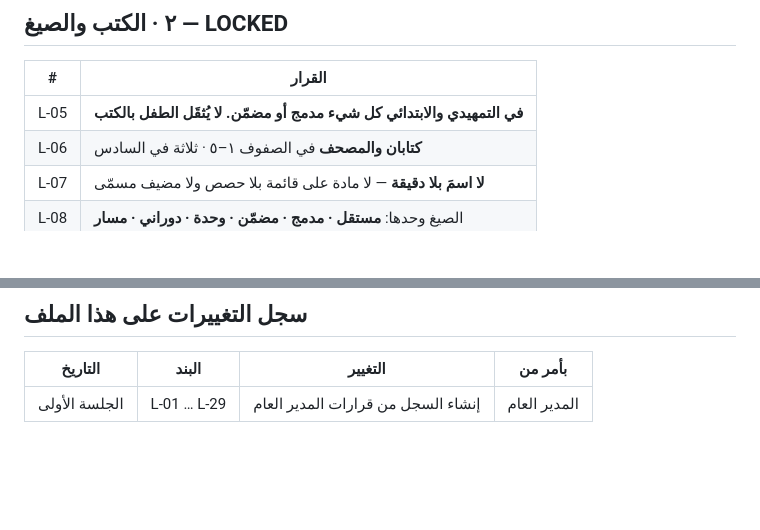
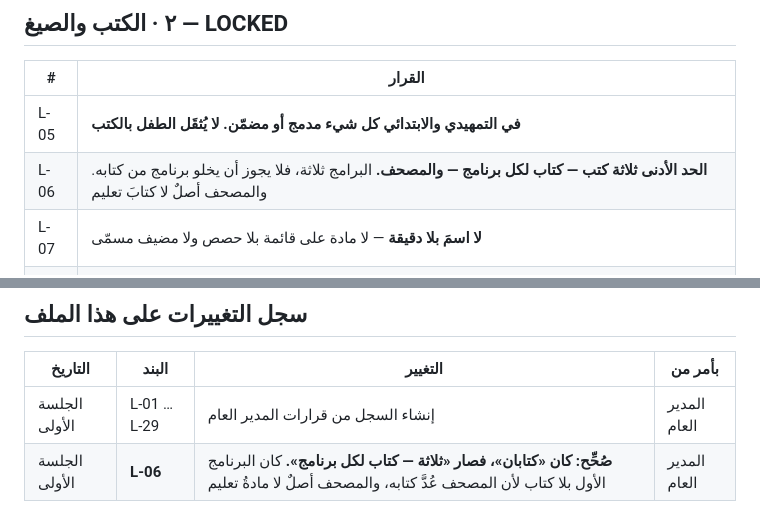
Before and after one commit to ahmadsulaimiy1/shroyalschools, a Markdown page: docs/curriculum/00-LOCKED-DECISIONS.md, 2 parts joined by grey strips. GitHub-like rendering; blank space fills up the shorter version.

Commit message:
Correct L-06: the book floor is three, one per programme
The Director General is right and this was an error, not a design. Programme
One was left with no book at all because the mushaf was counted as its book.
The mushaf is the source text; it is not teaching material. A child in Primary
1 therefore held books for two programmes out of three.

The floor is now three books - one for each programme - plus the mushaf:
kitab al-Quran wa-ulumuh carrying the sabq and manzil record, the makharij
drills and the summary meaning; kitab al-lughah wa-ulumuha carrying reading,
handwriting, spelling, composition and the memorisation channel; and kitab
al-dirasat al-islamiyyah carrying the four shari strands.

Kitab al-Quran wa-ulumuh takes no lesson from the nineteen - it is the
material of the protected hour, which is why the hour was previously mistaken
for something that needed no book.

Primary 6 returns to three: qawaid al-lughah al-wazifiyyah folds back into the
language book as a named section and carries bawwabat al-jisr from inside it,
exactly as al-qiraah wal-tahaji carries bawwabat al-qiraah at Primary 1. A
named section can hold a gate; that was never a reason for a fourth book.

Book counts: 3 3 3 3 3 3 9 11 9 10 10 13, plus the mushaf at every class.

Co-Authored-By: Claude Opus 5 <noreply@anthropic.com>
Claude-Session: https://claude.ai/code/session_013nD2Y56oodxGu8VaBnSma3

```diff
--- a/docs/curriculum/00-LOCKED-DECISIONS.md
+++ b/docs/curriculum/00-LOCKED-DECISIONS.md
@@ -23,7 +23,7 @@
 | # | القرار |
 |---|---|
 | L-05 | **في التمهيدي والابتدائي كل شيء مدمج أو مضمّن. لا يُثقَل الطفل بالكتب** |
-| L-06 | **كتابان والمصحف** في الصفوف ١–٥ · ثلاثة في السادس |
+| L-06 | **الحد الأدنى ثلاثة كتب — كتاب لكل برنامج — والمصحف.** البرامج ثلاثة، فلا يجوز أن يخلو برنامج من كتابه. والمصحف أصلٌ لا كتابَ تعليم |
 | L-07 | **لا اسمَ بلا دقيقة** — لا مادة على قائمة بلا حصص ولا مضيف مسمّى |
 | L-08 | الصيغ وحدها: **مستقل · مدمج · مضمّن · وحدة · دوراني · مسار** |
 
@@ -93,3 +93,4 @@ ruling was wrong and had to be reversed.
 | التاريخ | البند | التغيير | بأمر من |
 |---|---|---|---|
 | الجلسة الأولى | L-01 … L-29 | إنشاء السجل من قرارات المدير العام | المدير العام |
+| الجلسة الأولى | **L-06** | **صُحِّح: كان «كتابان»، فصار «ثلاثة — كتاب لكل برنامج».** كان البرنامج الأول بلا كتاب لأن المصحف عُدَّ كتابه، والمصحف أصلٌ لا مادةُ تعليم | المدير العام |
```
